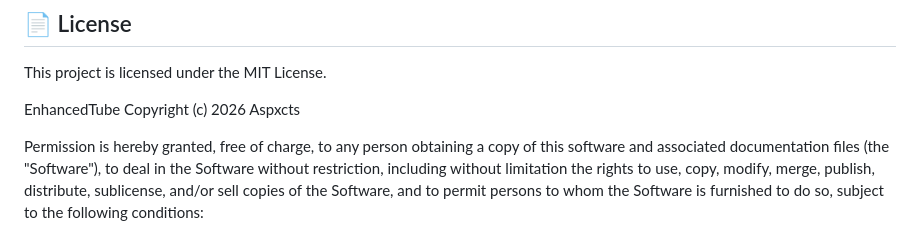
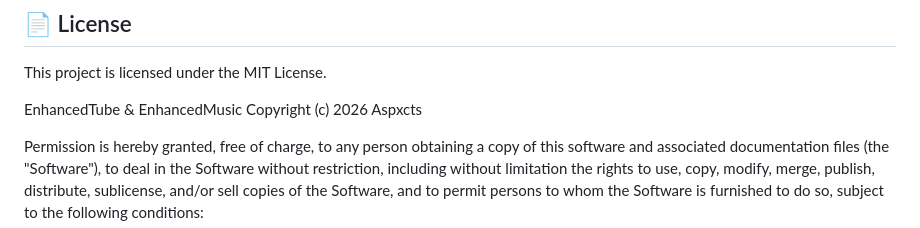
Before and after one commit to aspxcts777/EnhancedTube, a Markdown page: README.md, the part around the change. Drawn GitHub-style.

Commit message:
Update project name in README

```diff
--- a/README.md
+++ b/README.md
@@ -99,7 +99,7 @@ You can access the settings menus by **Right-Clicking** anywhere in the app or u
 
 This project is licensed under the MIT License.
 
-EnhancedTube
+EnhancedTube & EnhancedMusic
 Copyright (c) 2026 Aspxcts
 
 Permission is hereby granted, free of charge, to any person obtaining a copy
```
